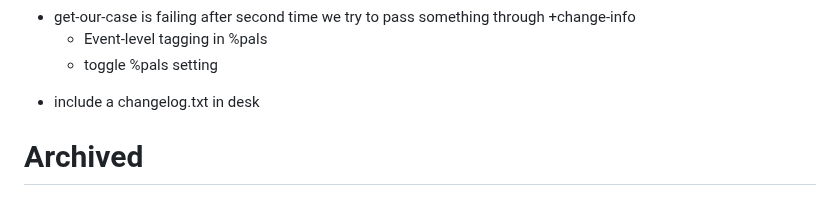
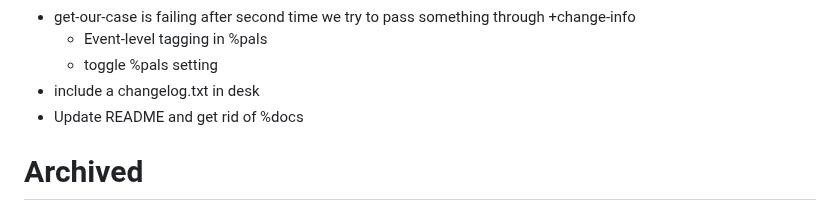
Before and after one commit to polrel-witter/live, a Markdown page: todo.md, the part around the change. Drawn GitHub-style.

```diff
--- a/todo.md
+++ b/todo.md
@@ -44,7 +44,8 @@ key:
   + get-our-case is failing after second time we try to pass something through +change-info
 	+ Event-level tagging in %pals
     + toggle %pals setting
-  - include a changelog.txt in desk
+  + include a changelog.txt in desk
+  + Update README and get rid of %docs
 
 
 
```
Also changed, not shown: README.md (+7 -3 lines).
